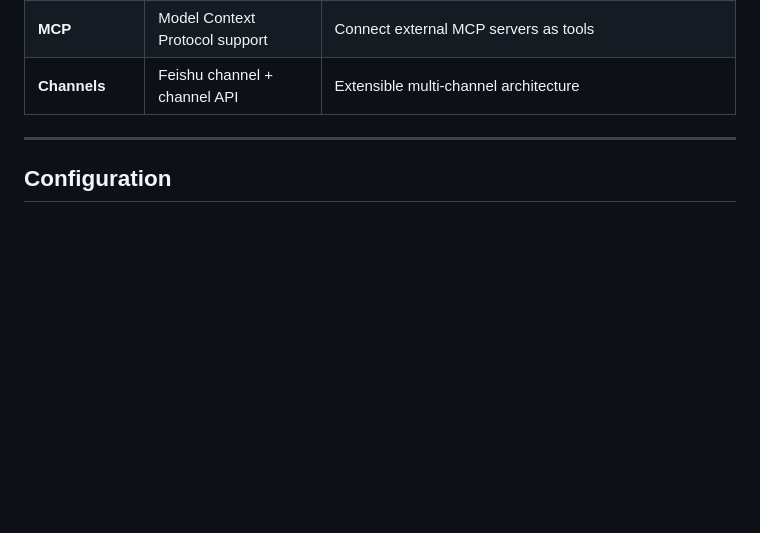
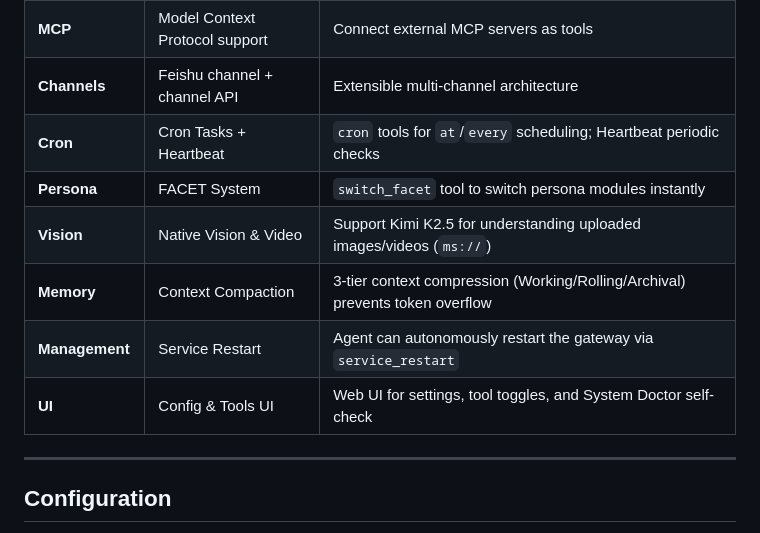
Before and after one commit to vrboyzero/Belldandy, a Markdown page: README.en.md, the part around one of its changes. Drawn GitHub-style; blank space fills up the shorter version.

```diff
--- a/README.en.md
+++ b/README.en.md
@@ -196,6 +200,13 @@ For security reasons, the first client must be paired:
 | **Methodology**   | SOP system                     | Agent self‑improvement and SOP reuse                             |
 | **MCP**           | Model Context Protocol support | Connect external MCP servers as tools                            |
 | **Channels**      | Feishu channel + channel API   | Extensible multi‑channel architecture                            |
+| **Cron**          | Cron Tasks + Heartbeat         | `cron` tools for `at`/`every` scheduling; Heartbeat periodic checks |
+| **Persona**       | FACET System                   | `switch_facet` tool to switch persona modules instantly          |
+| **Vision**        | Native Vision & Video          | Support Kimi K2.5 for understanding uploaded images/videos (`ms://`) |
+| **Memory**        | Context Compaction             | 3-tier context compression (Working/Rolling/Archival) prevents token overflow |
+| **Management**    | Service Restart                | Agent can autonomously restart the gateway via `service_restart` |
+| **UI**            | Config & Tools UI              | Web UI for settings, tool toggles, and System Doctor self-check  |
+
 
 ---
 
```
Also changed, not shown: other parts of README.en.md (+54 -4 lines), README.md (+62 -4 lines).
